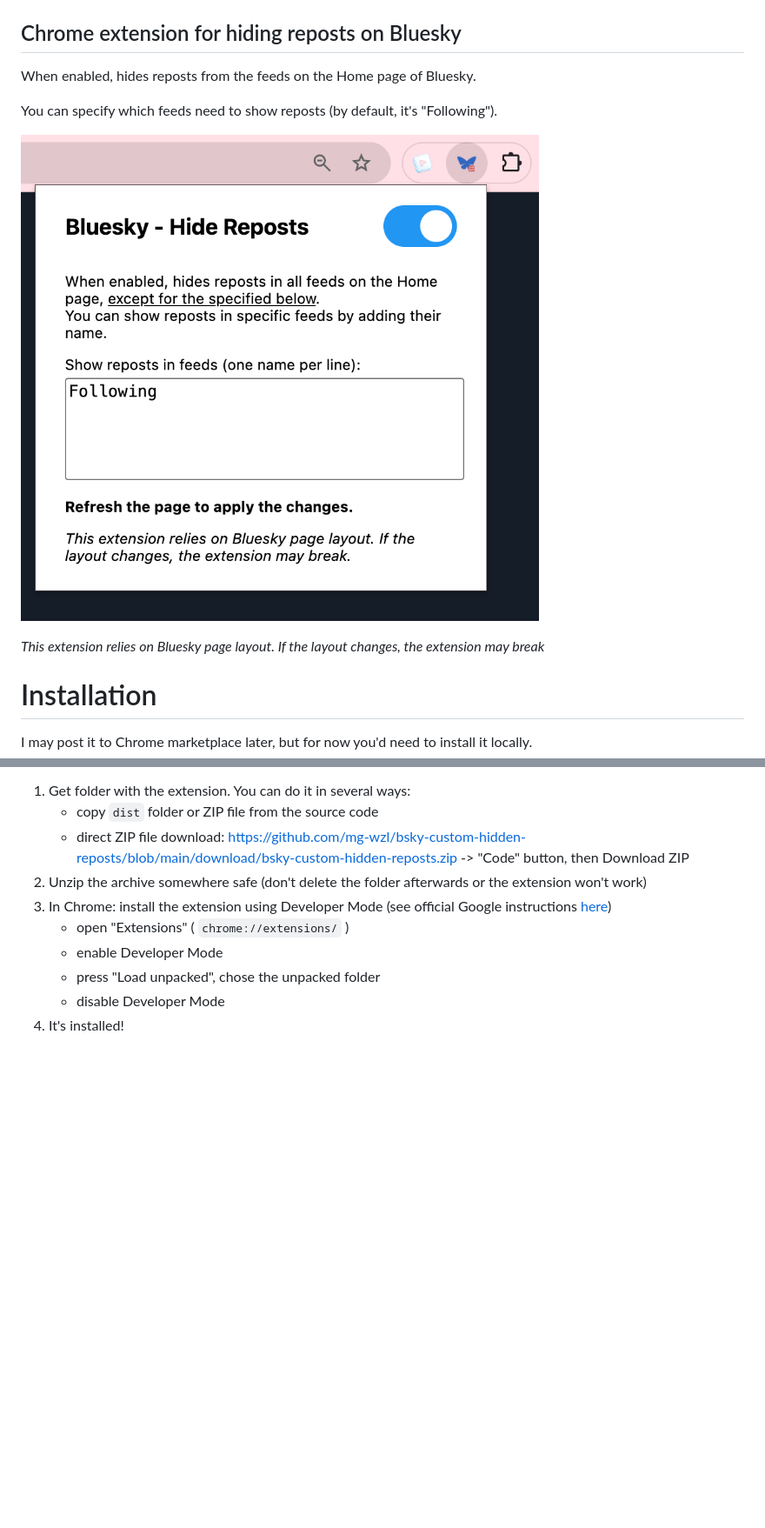
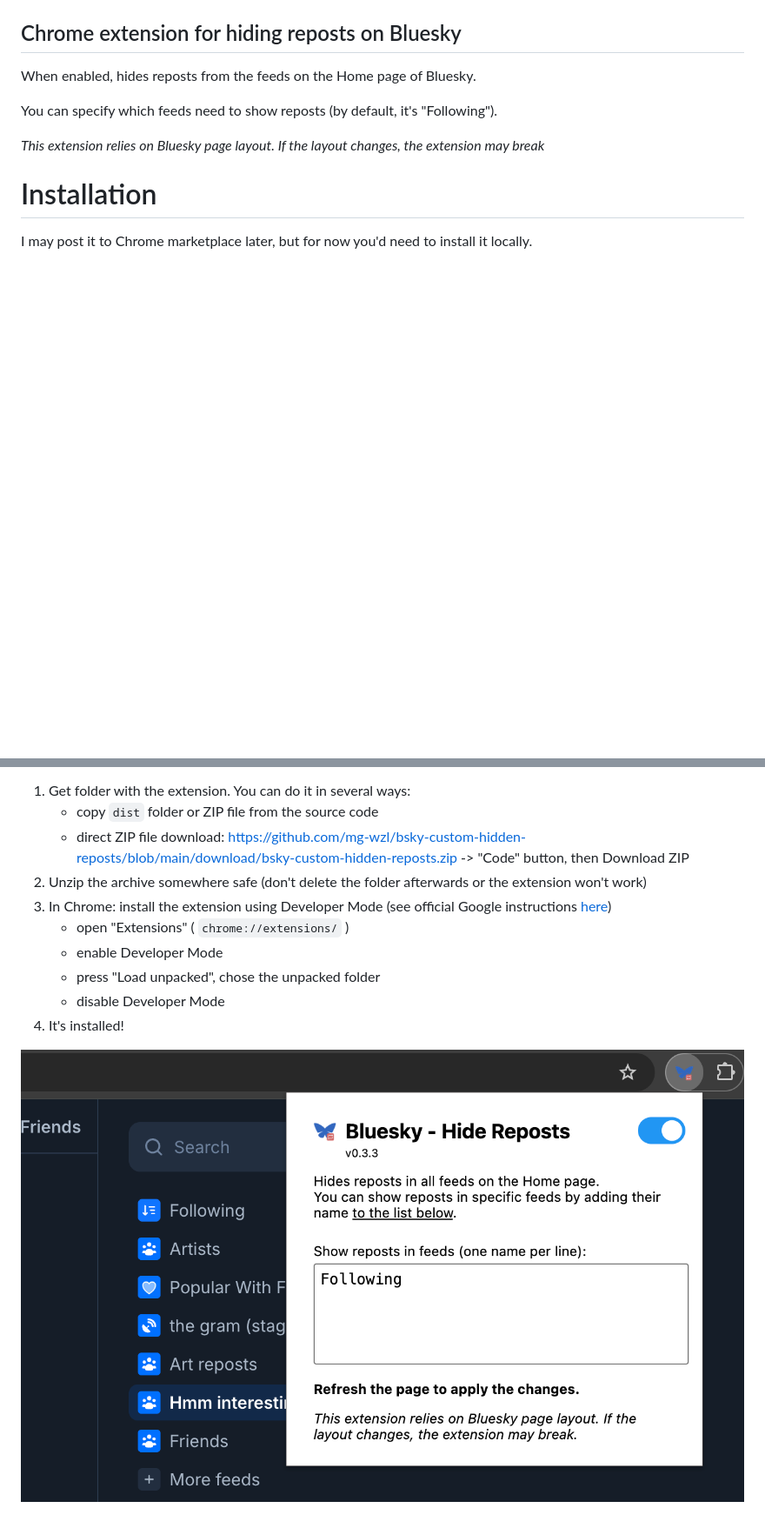
Before and after one commit to mg-wzl/bsky-custom-hidden-reposts, a Markdown page: README.md, 2 parts joined by grey strips. Shown at 87% size. GitHub-like rendering; pictures changed too: screenshot.png; blank space fills up the shorter version.

```diff
--- a/README.md
+++ b/README.md
@@ -5,8 +5,6 @@
 When enabled, hides reposts from the feeds on the Home page of Bluesky.
 
 You can specify which feeds need to show reposts (by default, it's "Following").
-
-![Screenshot](screenshot.png)
 
 *This extension relies on Bluesky page layout. If the layout changes, the extension may break*
 
@@ -24,3 +22,5 @@ I may post it to Chrome marketplace later, but for now you'd need to install it
     - press "Load unpacked", chose the unpacked folder
     - disable Developer Mode
 4. It's installed!
+
+![Screenshot](screenshot.png)
```
Also changed, not shown: 4 other files.
